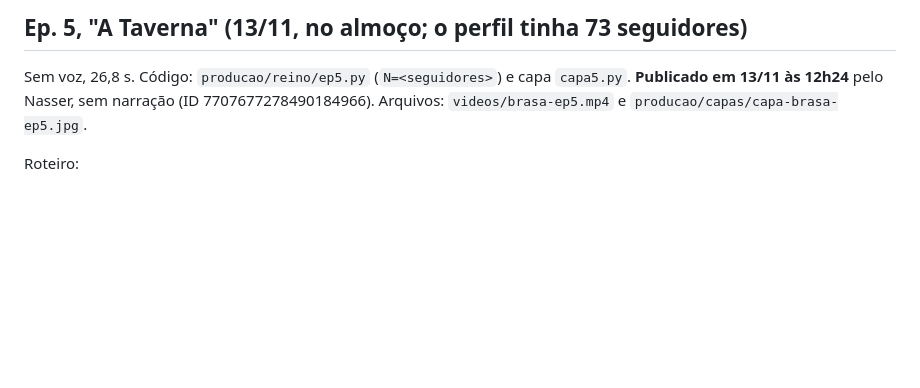
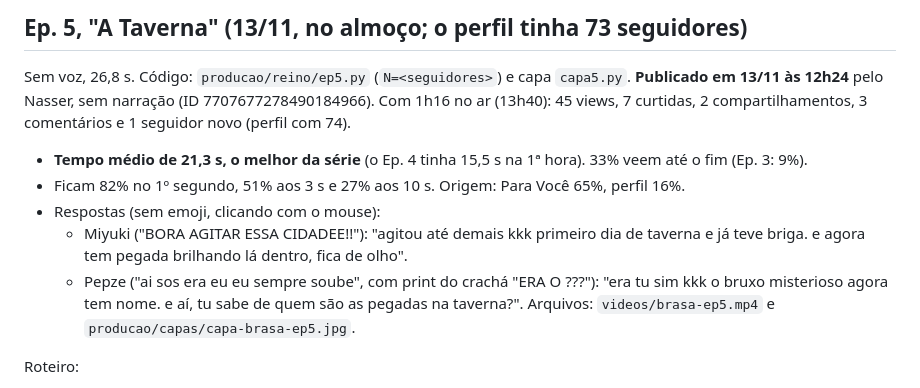
Before and after one commit to nasserthehamad/nasserthehamad.github.io, a Markdown page: producao/brasa-biblia.md, the part around the change. Drawn GitHub-style; blank space fills up the shorter version.

Commit message:
Brasa: 1ª hora do Ep. 5 e respostas
Co-Authored-By: Claude Opus 5.5 <noreply@anthropic.com>
Claude-Session: https://claude.ai/code/session_01XfaN9gDRBqL3HLH3nehadv

```diff
--- a/producao/brasa-biblia.md
+++ b/producao/brasa-biblia.md
@@ -269,6 +269,14 @@ e o nome do bruxo sem nome.
 ## Ep. 5, "A Taverna" (13/11, no almoço; o perfil tinha 73 seguidores)
 Sem voz, 26,8 s. Código: `producao/reino/ep5.py` (`N=<seguidores>`) e capa `capa5.py`.
 **Publicado em 13/11 às 12h24** pelo Nasser, sem narração (ID 7707677278490184966).
+Com 1h16 no ar (13h40): 45 views, 7 curtidas, 2 compartilhamentos, 3 comentários e 1 seguidor novo (perfil com 74).
+- **Tempo médio de 21,3 s, o melhor da série** (o Ep. 4 tinha 15,5 s na 1ª hora). 33% veem até o fim (Ep. 3: 9%).
+- Ficam 82% no 1º segundo, 51% aos 3 s e 27% aos 10 s. Origem: Para Você 65%, perfil 16%.
+- Respostas (sem emoji, clicando com o mouse):
+  - Miyuki ("BORA AGITAR ESSA CIDADEE!!"): "agitou até demais kkk primeiro dia de taverna e já teve briga. e agora tem pegada
+    brilhando lá dentro, fica de olho".
+  - Pepze ("ai sos era eu eu sempre soube", com print do crachá "ERA O ???"): "era tu sim kkk o bruxo misterioso agora tem
+    nome. e aí, tu sabe de quem são as pegadas na taverna?".
 Arquivos: `videos/brasa-ep5.mp4` e `producao/capas/capa-brasa-ep5.jpg`.
 
 Roteiro:
```
